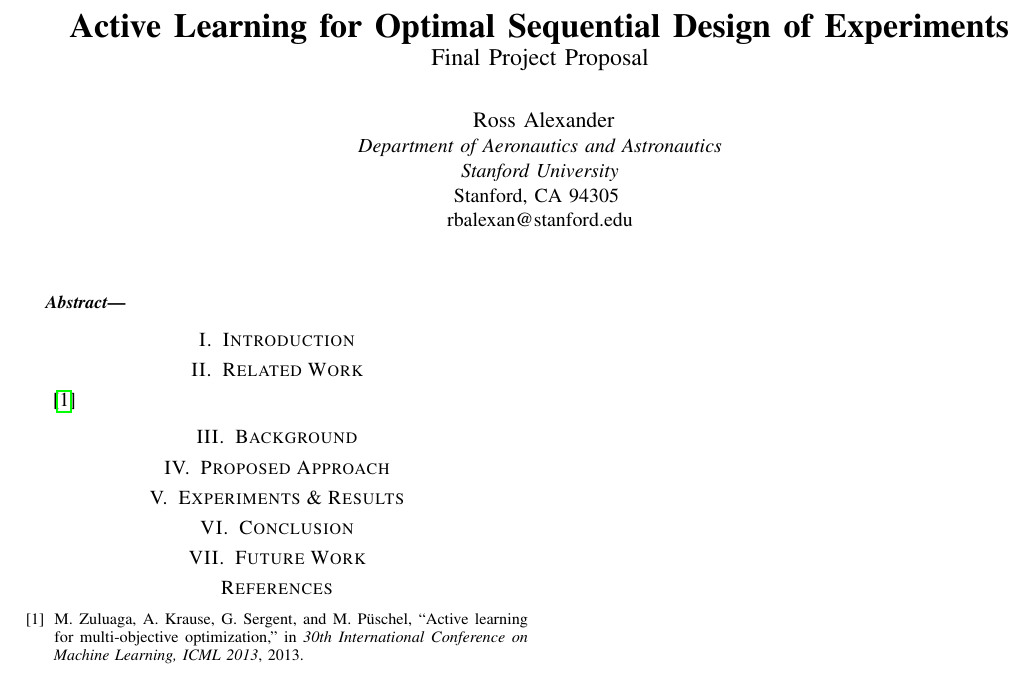
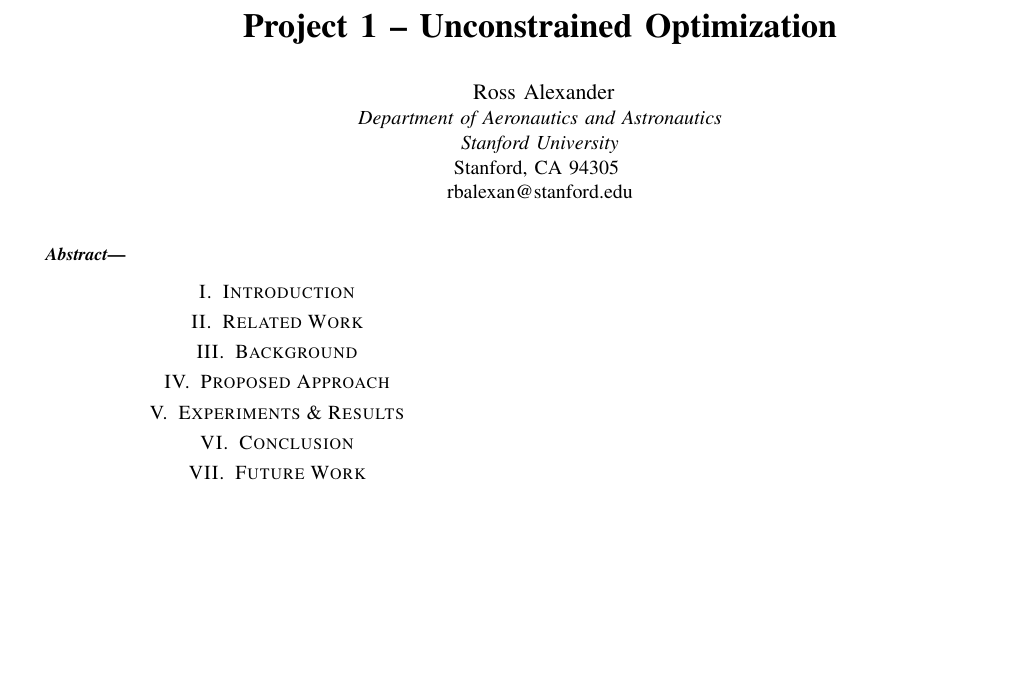
Before and after one commit to rbalexan/aa-222, a LaTeX paper (project-1/doc/project_1.tex): part of the page, cut at the place of the change, the shorter picture padded with empty space. Compiled offline with pdfLaTeX.

Commit message:
Updates from Overleaf

```diff
--- a/project-1/doc/project_1.tex
+++ b/project-1/doc/project_1.tex
@@ -25,7 +25,7 @@
 \begin{document}
 
 
-\title{\LARGE \textbf{Active Learning for Optimal Sequential Design of Experiments} \\ \large Final Project Proposal
+\title{\LARGE \textbf{Project 1 -- Unconstrained Optimization}
 %\thanks{Ross Alexander is supported by a Stanford Graduate Fellowship (SGF) in Science and Engineering.}
 }
 
@@ -67,8 +67,6 @@
 \section{Related Work}
 \label{sec:related-work}
 
-\cite{Zuluaga2013ActiveOptimization}
-
 
 \section{Background}
 \label{sec:background}
@@ -90,9 +88,4 @@
 \label{sec:future-work}
 
 
-
-\bibliographystyle{IEEEtran}
-\bibliography{proposal}
-
-
 \end{document}
```
